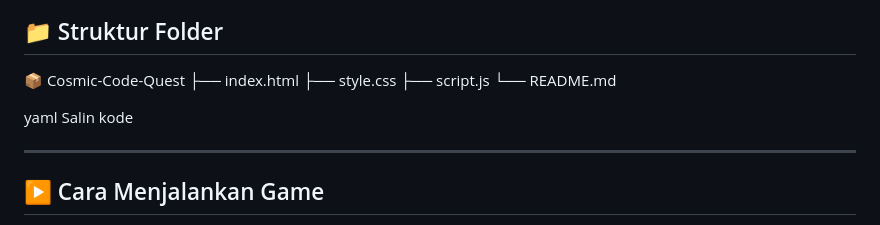
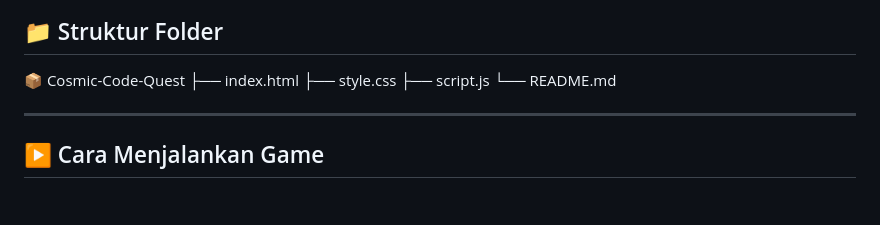
Before and after one commit to rafiizzaturohman/cosmic-code-quest, a Markdown page: readme.md, the part around one of its changes. Drawn GitHub-style; blank space fills up the shorter version.

```diff
--- a/readme.md
+++ b/readme.md
@@ -121,9 +121,6 @@ Tanpa framework tambahan agar mudah dipelajari dan dikembangkan.
 ├── script.js
 └── README.md
 
-yaml
-Salin kode
-
 ---
 
 ## ▶️ Cara Menjalankan Game
```
Also changed, not shown: other parts of readme.md (+2 -0 lines).
